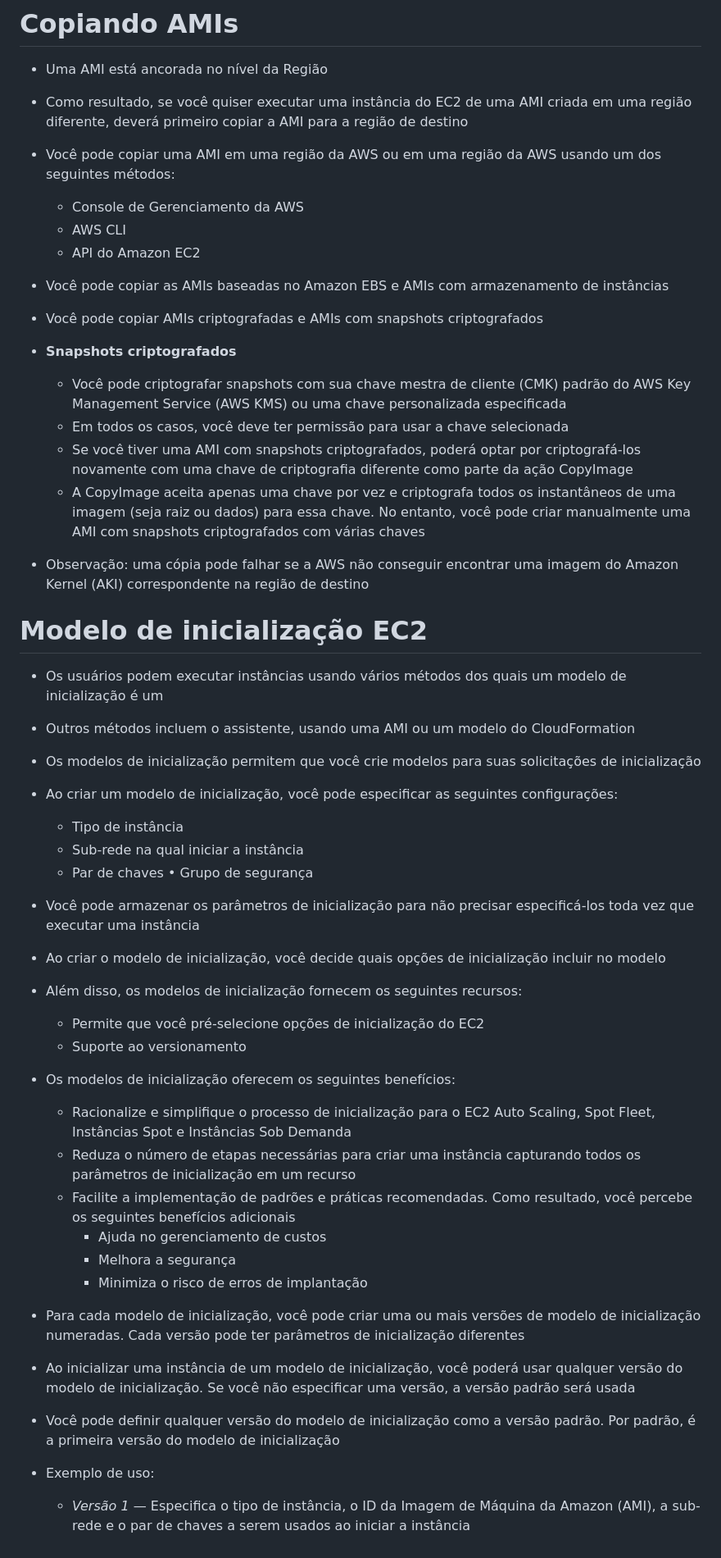
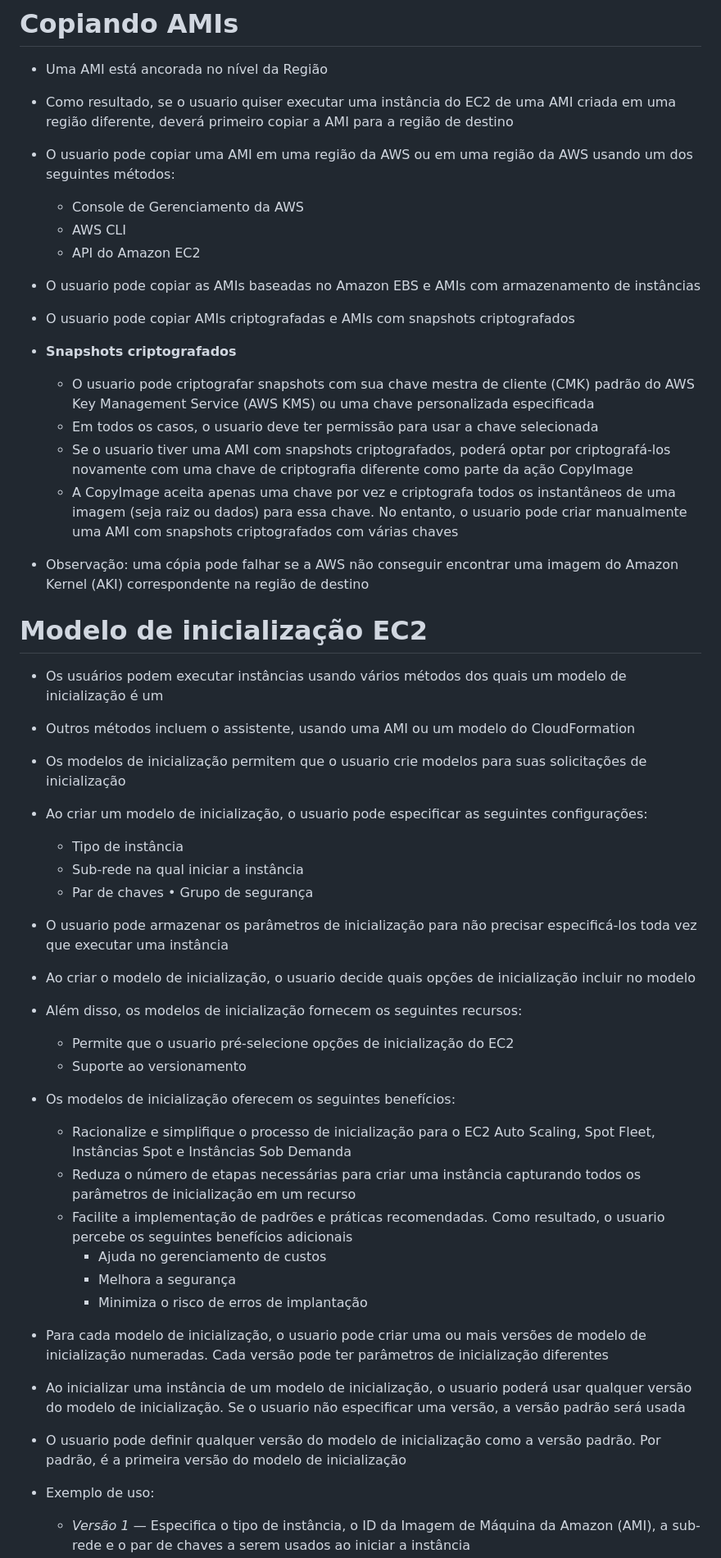
Before and after one commit to NyrioXX/devpedia, a Markdown page: Aws/Serviços/Amazon EC2.md, the part around the change printed below. Shown: that part at 82% size. Rendered like a GitHub page.

```diff
--- a/Aws/Serviços/Amazon EC2.md
+++ b/Aws/Serviços/Amazon EC2.md
@@ -832,23 +832,23 @@ aws ec2 describe-instances --instance-id $INSTANCE_ID
 # **Copiando AMIs**
 
 - Uma AMI está ancorada no nível da Região
-- Como resultado, se você quiser executar uma instância do EC2 de uma AMI criada em uma região diferente, deverá primeiro copiar a AMI para a região de destino
-- Você pode copiar uma AMI em uma região da AWS ou em uma região da AWS usando um dos seguintes métodos:
+- Como resultado, se o usuario quiser executar uma instância do EC2 de uma AMI criada em uma região diferente, deverá primeiro copiar a AMI para a região de destino
+- O usuario pode copiar uma AMI em uma região da AWS ou em uma região da AWS usando um dos seguintes métodos:
 
   - Console de Gerenciamento da AWS
   - AWS CLI
   - API do Amazon EC2
 
-- Você pode copiar as AMIs baseadas no Amazon EBS e AMIs com armazenamento de instâncias
+- O usuario pode copiar as AMIs baseadas no Amazon EBS e AMIs com armazenamento de instâncias
 
-- Você pode copiar AMIs criptografadas e AMIs com snapshots criptografados
+- O usuario pode copiar AMIs criptografadas e AMIs com snapshots criptografados
 
 - **Snapshots criptografados**
 
-  - Você pode criptografar snapshots com sua chave mestra de cliente (CMK) padrão do AWS Key Management Service (AWS KMS) ou uma chave personalizada especificada
-  - Em todos os casos, você deve ter permissão para usar a chave selecionada
-  - Se você tiver uma AMI com snapshots criptografados, poderá optar por criptografá-los novamente com uma chave de criptografia diferente como parte da ação CopyImage
-  - A CopyImage aceita apenas uma chave por vez e criptografa todos os instantâneos de uma imagem (seja raiz ou dados) para essa chave. No entanto, você pode criar manualmente uma AMI com snapshots criptografados com várias chaves
+  - O usuario pode criptografar snapshots com sua chave mestra de cliente (CMK) padrão do AWS Key Management Service (AWS KMS) ou uma chave personalizada especificada
+  - Em todos os casos, o usuario deve ter permissão para usar a chave selecionada
+  - Se o usuario tiver uma AMI com snapshots criptografados, poderá optar por criptografá-los novamente com uma chave de criptografia diferente como parte da ação CopyImage
+  - A CopyImage aceita apenas uma chave por vez e criptografa todos os instantâneos de uma imagem (seja raiz ou dados) para essa chave. No entanto, o usuario pode criar manualmente uma AMI com snapshots criptografados com várias chaves
 
 - Observação: uma cópia pode falhar se a AWS não conseguir encontrar uma imagem do Amazon Kernel (AKI) correspondente na região de destino
 
@@ -858,37 +858,37 @@ aws ec2 describe-instances --instance-id $INSTANCE_ID
 
 - Outros métodos incluem o assistente, usando uma AMI ou um modelo do CloudFormation
 
-- Os modelos de inicialização permitem que você crie modelos para suas solicitações de inicialização
+- Os modelos de inicialização permitem que o usuario crie modelos para suas solicitações de inicialização
 
-- Ao criar um modelo de inicialização, você pode especificar as seguintes configurações:
+- Ao criar um modelo de inicialização, o usuario pode especificar as seguintes configurações:
 
   - Tipo de instância
   - Sub-rede na qual iniciar a instância
   - Par de chaves • Grupo de segurança
 
-- Você pode armazenar os parâmetros de inicialização para não precisar especificá-los toda vez que executar uma instância
+- O usuario pode armazenar os parâmetros de inicialização para não precisar especificá-los toda vez que executar uma instância
 
-- Ao criar o modelo de inicialização, você decide quais opções de inicialização incluir no modelo
+- Ao criar o modelo de inicialização, o usuario decide quais opções de inicialização incluir no modelo
 
 - Além disso, os modelos de inicialização fornecem os seguintes recursos:
 
-  - Permite que você pré-selecione opções de inicialização do EC2
+  - Permite que o usuario pré-selecione opções de inicialização do EC2
   - Suporte ao versionamento
 
 - Os modelos de inicialização oferecem os seguintes benefícios:
 
   - Racionalize e simplifique o processo de inicialização para o EC2 Auto Scaling, Spot Fleet, Instâncias Spot e Instâncias Sob Demanda
   - Reduza o número de etapas necessárias para criar uma instância capturando todos os parâmetros de inicialização em um recurso
-  - Facilite a implementação de padrões e práticas recomendadas. Como resultado, você percebe os seguintes benefícios adicionais
+  - Facilite a implementação de padrões e práticas recomendadas. Como resultado, o usuario percebe os seguintes benefícios adicionais
     - Ajuda no gerenciamento de custos
     - Melhora a segurança
     - Minimiza o risco de erros de implantação
 
-- Para cada modelo de inicialização, você pode criar uma ou mais versões de modelo de inicialização numeradas. Cada versão pode ter parâmetros de inicialização diferentes
+- Para cada modelo de inicialização, o usuario pode criar uma ou mais versões de modelo de inicialização numeradas. Cada versão pode ter parâmetros de inicialização diferentes
 
-- Ao inicializar uma instância de um modelo de inicialização, você poderá usar qualquer versão do modelo de inicialização. Se você não especificar uma versão, a versão padrão será usada
+- Ao inicializar uma instância de um modelo de inicialização, o usuario poderá usar qualquer versão do modelo de inicialização. Se o usuario não especificar uma versão, a versão padrão será usada
 
-- Você pode definir qualquer versão do modelo de inicialização como a versão padrão. Por padrão, é a primeira versão do modelo de inicialização
+- O usuario pode definir qualquer versão do modelo de inicialização como a versão padrão. Por padrão, é a primeira versão do modelo de inicialização
 
 - Exemplo de uso:
 
```
Also changed, not shown: other parts of Aws/Serviços/Amazon EC2.md (+16 -16 lines), Aws/CloudFormation e ferramentas DEV.md (+7 -7 lines), Aws/Preço AWS.md (+31 -31 lines).
